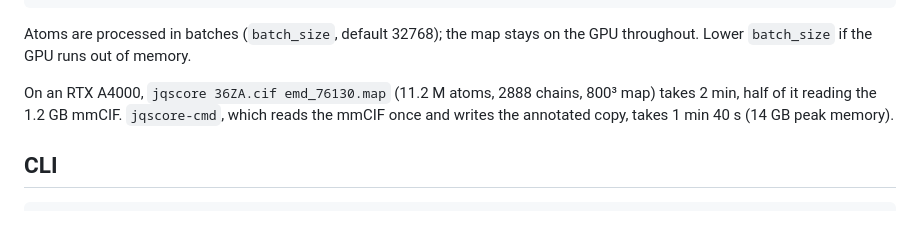
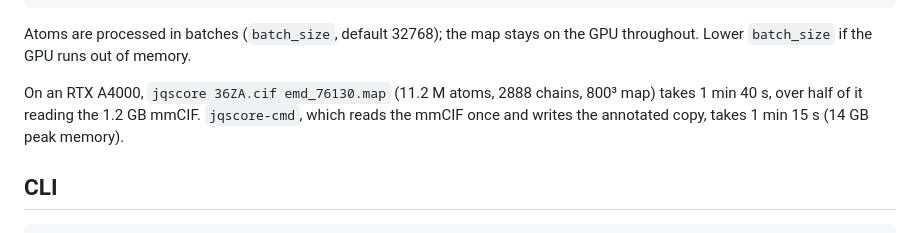
Before and after one commit to aozalevsky/jqscore, a Markdown page: README.md, the part around the change. GitHub-like rendering.

```diff
--- a/README.md
+++ b/README.md
@@ -71,9 +71,9 @@ Atoms are processed in batches (`batch_size`, default 32768); the map stays on
 the GPU throughout. Lower `batch_size` if the GPU runs out of memory.
 
 On an RTX A4000, `jqscore 36ZA.cif emd_76130.map` (11.2 M atoms, 2888
-chains, 800³ map) takes 2 min, half of it reading the 1.2 GB mmCIF.
+chains, 800³ map) takes 1 min 40 s, over half of it reading the 1.2 GB mmCIF.
 `jqscore-cmd`, which reads the mmCIF once and writes the annotated copy,
-takes 1 min 40 s (14 GB peak memory).
+takes 1 min 15 s (14 GB peak memory).
 
 ## CLI
 
```
Also changed, not shown: docs/jqscore_vs_mapq/README.md (+8 -8 lines), docs/jqscore_vs_mapq/summary.png, 9 other files.
